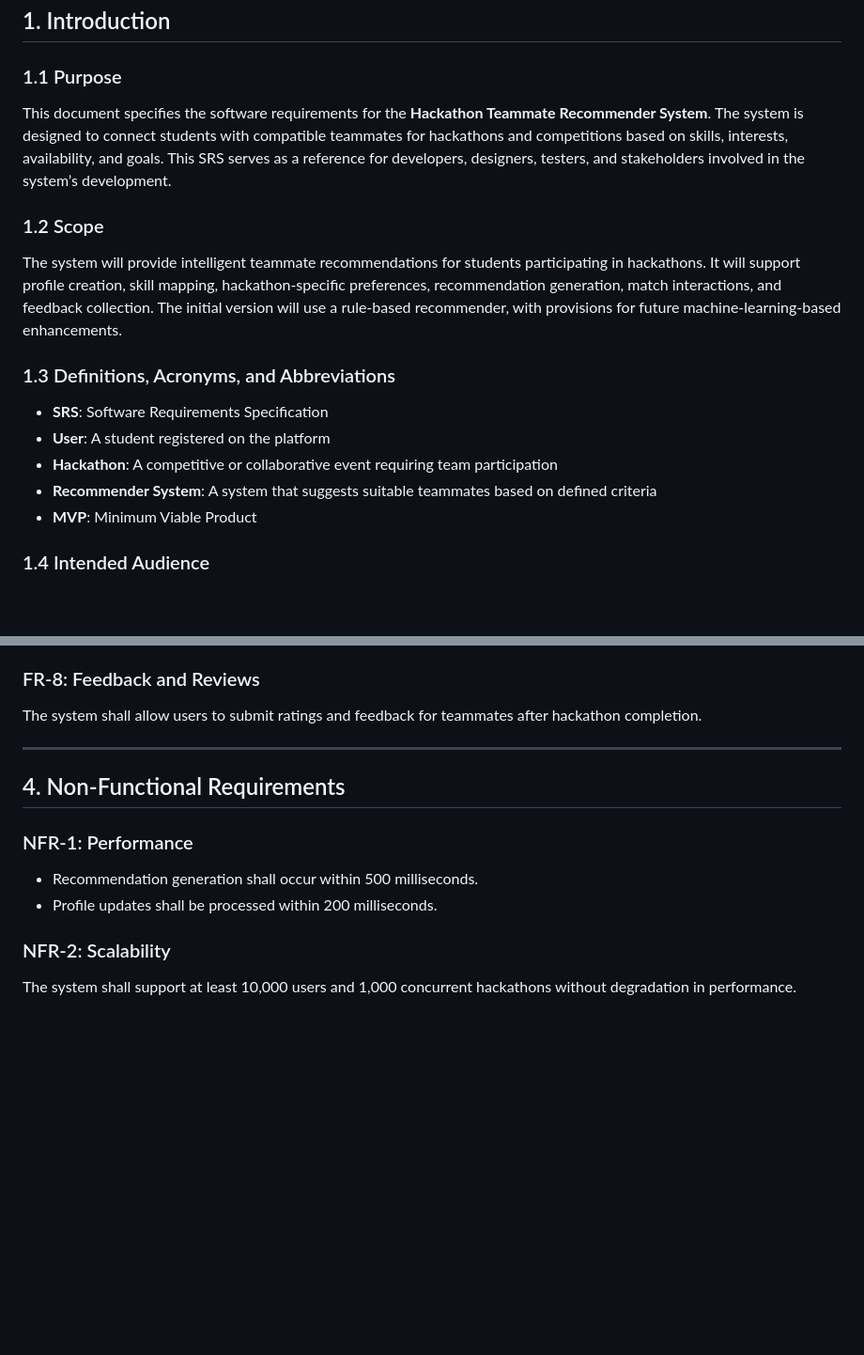
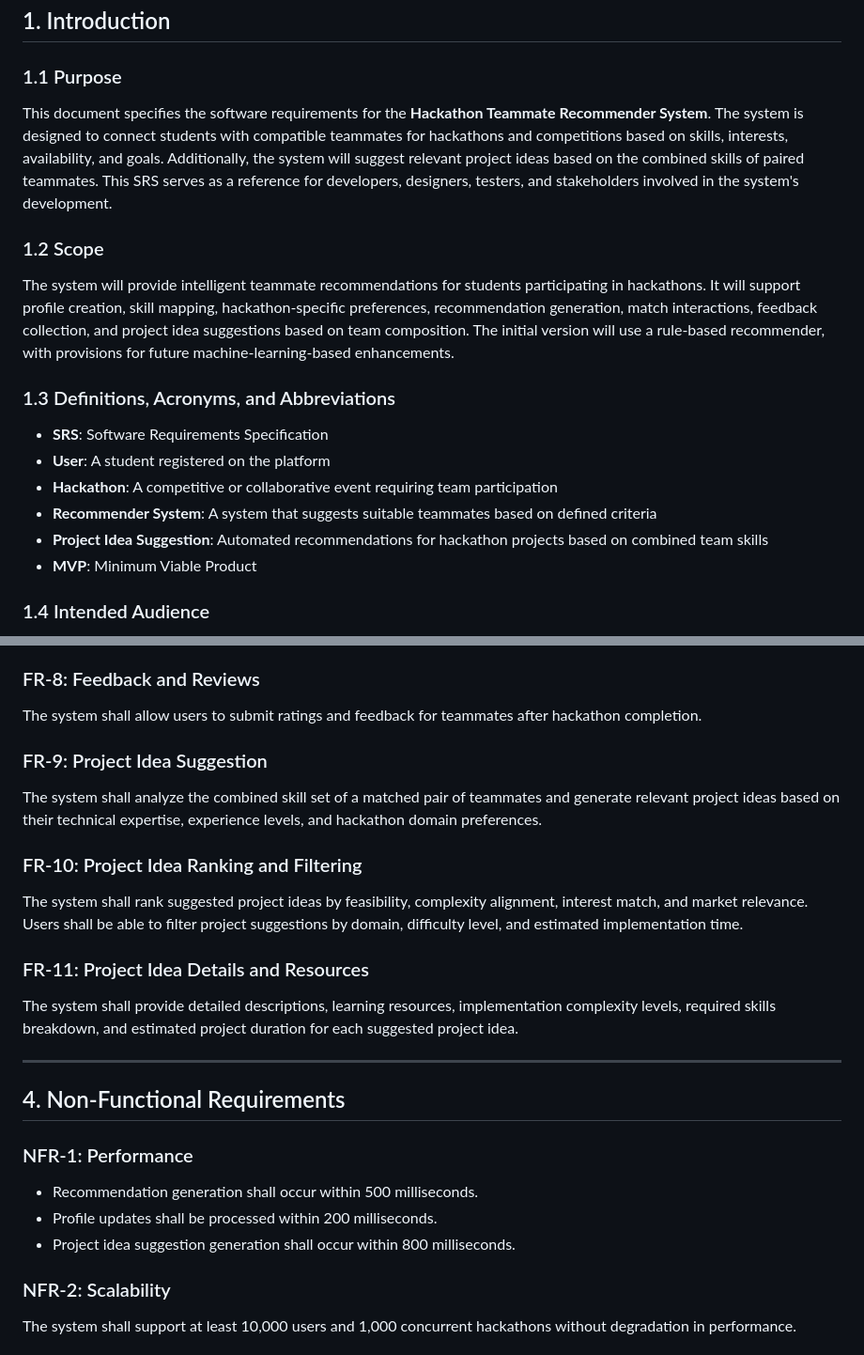
Before and after one commit to adarsh2133/CAMPUS-SOLUTIONS, a Markdown page: SRS.md, 2 parts joined by grey strips. Shown at 94% size. GitHub-like rendering; blank space fills up the shorter version.

```diff
--- a/SRS.md
+++ b/SRS.md
@@ -4,11 +4,11 @@
 
 ### 1.1 Purpose
 
-This document specifies the software requirements for the **Hackathon Teammate Recommender System**. The system is designed to connect students with compatible teammates for hackathons and competitions based on skills, interests, availability, and goals. This SRS serves as a reference for developers, designers, testers, and stakeholders involved in the system’s development.
+This document specifies the software requirements for the **Hackathon Teammate Recommender System**. The system is designed to connect students with compatible teammates for hackathons and competitions based on skills, interests, availability, and goals. Additionally, the system will suggest relevant project ideas based on the combined skills of paired teammates. This SRS serves as a reference for developers, designers, testers, and stakeholders involved in the system's development.
 
 ### 1.2 Scope
 
-The system will provide intelligent teammate recommendations for students participating in hackathons. It will support profile creation, skill mapping, hackathon-specific preferences, recommendation generation, match interactions, and feedback collection. The initial version will use a rule-based recommender, with provisions for future machine-learning-based enhancements.
+The system will provide intelligent teammate recommendations for students participating in hackathons. It will support profile creation, skill mapping, hackathon-specific preferences, recommendation generation, match interactions, feedback collection, and project idea suggestions based on team composition. The initial version will use a rule-based recommender, with provisions for future machine-learning-based enhancements.
 
 ### 1.3 Definitions, Acronyms, and Abbreviations
 
@@ -16,6 +16,7 @@ The system will provide intelligent teammate recommendations for students partic
 * **User**: A student registered on the platform
 * **Hackathon**: A competitive or collaborative event requiring team participation
 * **Recommender System**: A system that suggests suitable teammates based on defined criteria
+* **Project Idea Suggestion**: Automated recommendations for hackathon projects based on combined team skills
 * **MVP**: Minimum Viable Product
 
 ### 1.4 Intended Audience
@@ -98,6 +102,18 @@ The system shall allow users to send, accept, or reject teammate requests and up
 
 The system shall allow users to submit ratings and feedback for teammates after hackathon completion.
 
+### FR-9: Project Idea Suggestion
+
+The system shall analyze the combined skill set of a matched pair of teammates and generate relevant project ideas based on their technical expertise, experience levels, and hackathon domain preferences.
+
+### FR-10: Project Idea Ranking and Filtering
+
+The system shall rank suggested project ideas by feasibility, complexity alignment, interest match, and market relevance. Users shall be able to filter project suggestions by domain, difficulty level, and estimated implementation time.
+
+### FR-11: Project Idea Details and Resources
+
+The system shall provide detailed descriptions, learning resources, implementation complexity levels, required skills breakdown, and estimated project duration for each suggested project idea.
+
 ---
 
 ## 4. Non-Functional Requirements
@@ -106,6 +122,7 @@ The system shall allow users to submit ratings and feedback for teammates after
 
 * Recommendation generation shall occur within 500 milliseconds.
 * Profile updates shall be processed within 200 milliseconds.
+* Project idea suggestion generation shall occur within 800 milliseconds.
 
 ### NFR-2: Scalability
 
```
Also changed, not shown: other parts of SRS.md (+40 -8 lines).
